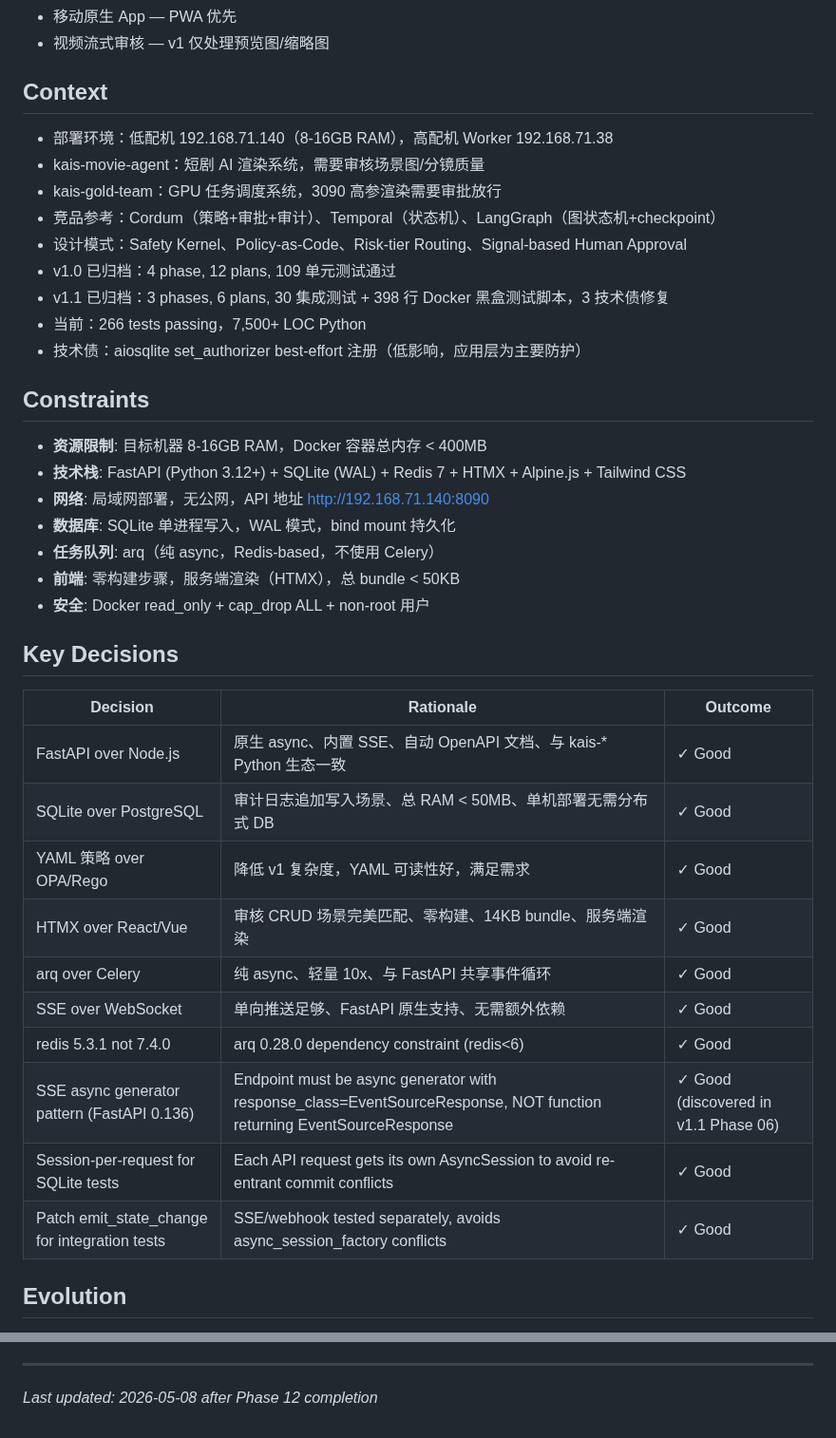
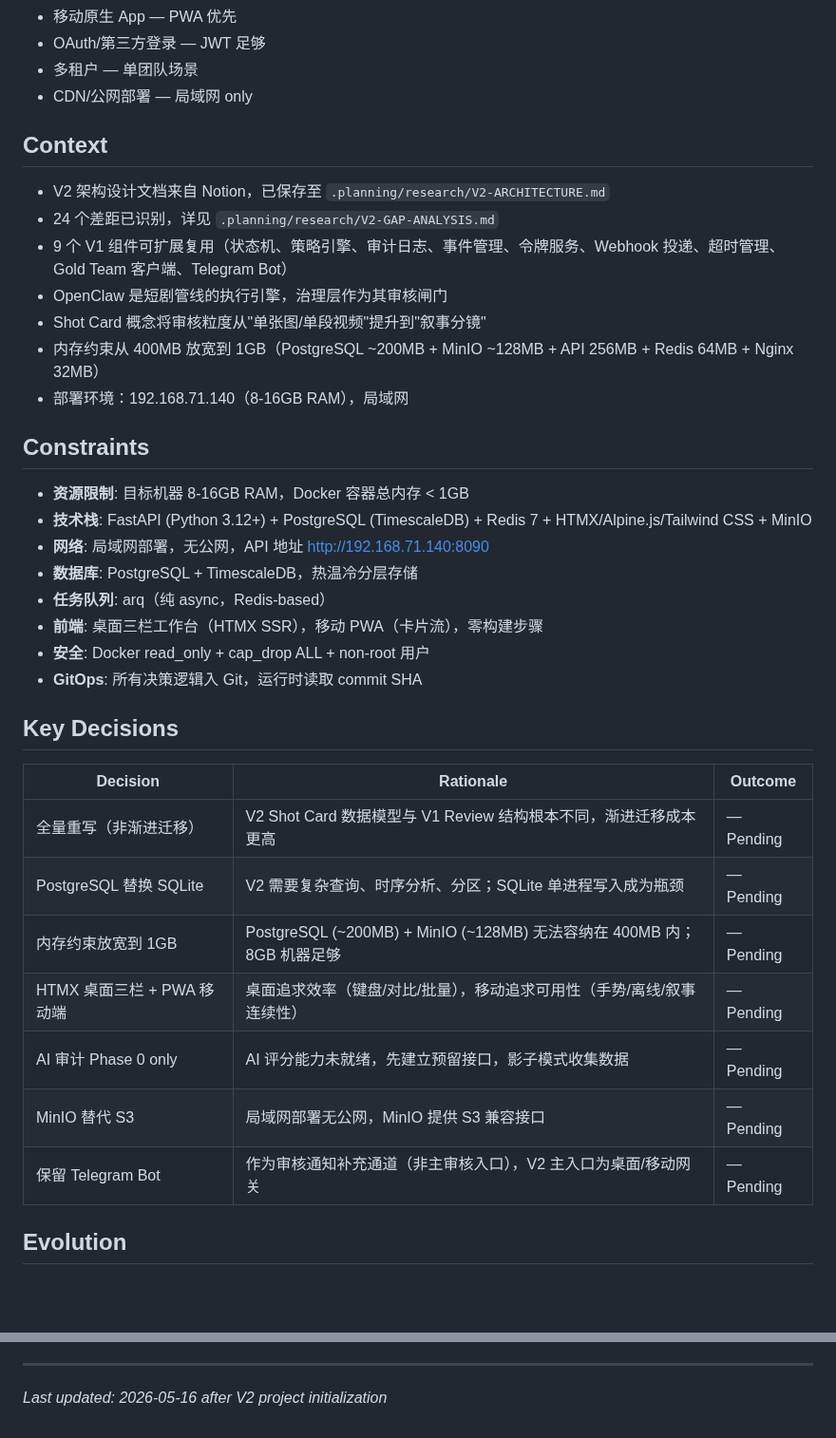
Before and after one commit to kaiger666888/kais-review-platform, a Markdown page: .planning/PROJECT.md, 2 parts joined by grey strips. Shown at 95% size. GitHub-like rendering; blank space fills up the shorter version.

Commit message:
docs(v2): initialize V2 project with Shot Card architecture

```diff
--- a/.planning/PROJECT.md
+++ b/.planning/PROJECT.md
@@ -69,42 +69,40 @@ AI 生产管线审核治理平台，为 kais-movie-agent、kais-gold-team 等 AI
 - 移动原生 App — PWA 优先
-- 视频流式审核 — v1 仅处理预览图/缩略图
+- OAuth/第三方登录 — JWT 足够
+- 多租户 — 单团队场景
+- CDN/公网部署 — 局域网 only
 
 ## Context
 
-- 部署环境：低配机 192.168.71.140（8-16GB RAM），高配机 Worker 192.168.71.38
-- kais-movie-agent：短剧 AI 渲染系统，需要审核场景图/分镜质量
-- kais-gold-team：GPU 任务调度系统，3090 高参渲染需要审批放行
-- 竞品参考：Cordum（策略+审批+审计）、Temporal（状态机）、LangGraph（图状态机+checkpoint）
-- 设计模式：Safety Kernel、Policy-as-Code、Risk-tier Routing、Signal-based Human Approval
-- v1.0 已归档：4 phase, 12 plans, 109 单元测试通过
-- v1.1 已归档：3 phases, 6 plans, 30 集成测试 + 398 行 Docker 黑盒测试脚本，3 技术债修复
-- 当前：266 tests passing，7,500+ LOC Python
-- 技术债：aiosqlite set_authorizer best-effort 注册（低影响，应用层为主要防护）
+- V2 架构设计文档来自 Notion，已保存至 `.planning/research/V2-ARCHITECTURE.md`
+- 24 个差距已识别，详见 `.planning/research/V2-GAP-ANALYSIS.md`
+- 9 个 V1 组件可扩展复用（状态机、策略引擎、审计日志、事件管理、令牌服务、Webhook 投递、超时管理、Gold Team 客户端、Telegram Bot）
+- OpenClaw 是短剧管线的执行引擎，治理层作为其审核闸门
+- Shot Card 概念将审核粒度从"单张图/单段视频"提升到"叙事分镜"
+- 内存约束从 400MB 放宽到 1GB（PostgreSQL ~200MB + MinIO ~128MB + API 256MB + Redis 64MB + Nginx 32MB）
+- 部署环境：192.168.71.140（8-16GB RAM），局域网
 
 ## Constraints
 
-- **资源限制**: 目标机器 8-16GB RAM，Docker 容器总内存 < 400MB
-- **技术栈**: FastAPI (Python 3.12+) + SQLite (WAL) + Redis 7 + HTMX + Alpine.js + Tailwind CSS
+- **资源限制**: 目标机器 8-16GB RAM，Docker 容器总内存 < 1GB
+- **技术栈**: FastAPI (Python 3.12+) + PostgreSQL (TimescaleDB) + Redis 7 + HTMX/Alpine.js/Tailwind CSS + MinIO
 - **网络**: 局域网部署，无公网，API 地址 http://192.168.71.140:8090
-- **数据库**: SQLite 单进程写入，WAL 模式，bind mount 持久化
-- **任务队列**: arq（纯 async，Redis-based，不使用 Celery）
-- **前端**: 零构建步骤，服务端渲染（HTMX），总 bundle < 50KB
+- **数据库**: PostgreSQL + TimescaleDB，热温冷分层存储
+- **任务队列**: arq（纯 async，Redis-based）
+- **前端**: 桌面三栏工作台（HTMX SSR），移动 PWA（卡片流），零构建步骤
 - **安全**: Docker read_only + cap_drop ALL + non-root 用户
+- **GitOps**: 所有决策逻辑入 Git，运行时读取 commit SHA
 
 ## Key Decisions
 
 | Decision | Rationale | Outcome |
 |----------|-----------|---------|
-| FastAPI over Node.js | 原生 async、内置 SSE、自动 OpenAPI 文档、与 kais-* Python 生态一致 | ✓ Good |
-| SQLite over PostgreSQL | 审计日志追加写入场景、总 RAM < 50MB、单机部署无需分布式 DB | ✓ Good |
-| YAML 策略 over OPA/Rego | 降低 v1 复杂度，YAML 可读性好，满足需求 | ✓ Good |
-| HTMX over React/Vue | 审核 CRUD 场景完美匹配、零构建、14KB bundle、服务端渲染 | ✓ Good |
-| arq over Celery | 纯 async、轻量 10x、与 FastAPI 共享事件循环 | ✓ Good |
-| SSE over WebSocket | 单向推送足够、FastAPI 原生支持、无需额外依赖 | ✓ Good |
-| redis 5.3.1 not 7.4.0 | arq 0.28.0 dependency constraint (redis<6) | ✓ Good |
-| SSE async generator pattern (FastAPI 0.136) | Endpoint must be async generator with response_class=EventSourceResponse, NOT function returning EventSourceResponse | ✓ Good (discovered in v1.1 Phase 06) |
-| Session-per-request for SQLite tests | Each API request gets its own AsyncSession to avoid re-entrant commit conflicts | ✓ Good |
-| Patch emit_state_change for integration tests | SSE/webhook tested separately, avoids async_session_factory conflicts | ✓ Good |
+| 全量重写（非渐进迁移） | V2 Shot Card 数据模型与 V1 Review 结构根本不同，渐进迁移成本更高 | — Pending |
+| PostgreSQL 替换 SQLite | V2 需要复杂查询、时序分析、分区；SQLite 单进程写入成为瓶颈 | — Pending |
+| 内存约束放宽到 1GB | PostgreSQL (~200MB) + MinIO (~128MB) 无法容纳在 400MB 内；8GB 机器足够 | — Pending |
+| HTMX 桌面三栏 + PWA 移动端 | 桌面追求效率（键盘/对比/批量），移动追求可用性（手势/离线/叙事连续性） | — Pending |
+| AI 审计 Phase 0 only | AI 评分能力未就绪，先建立预留接口，影子模式收集数据 | — Pending |
+| MinIO 替代 S3 | 局域网部署无公网，MinIO 提供 S3 兼容接口 | — Pending |
+| 保留 Telegram Bot | 作为审核通知补充通道（非主审核入口），V2 主入口为桌面/移动网关 | — Pending |
 
 ## Evolution
 
@@ -124,4 +122,4 @@ This document evolves at phase transitions and milestone boundaries.
 4. Update Context with current state
 
 ---
-*Last updated: 2026-05-08 after Phase 12 completion*
+*Last updated: 2026-05-16 after V2 project initialization*
```
Also changed, not shown: other parts of .planning/PROJECT.md (+46 -46 lines).
